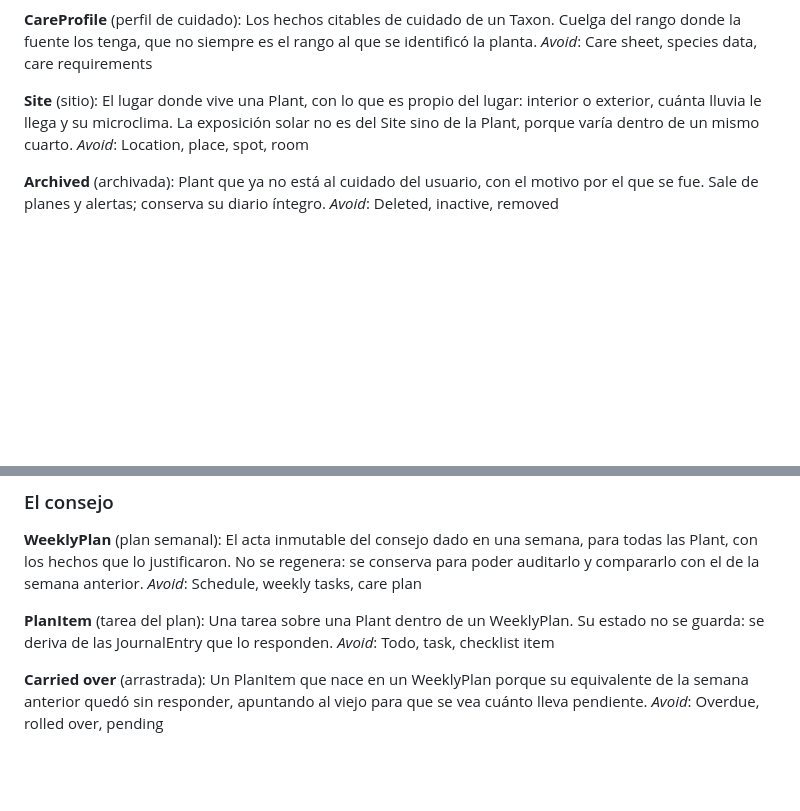
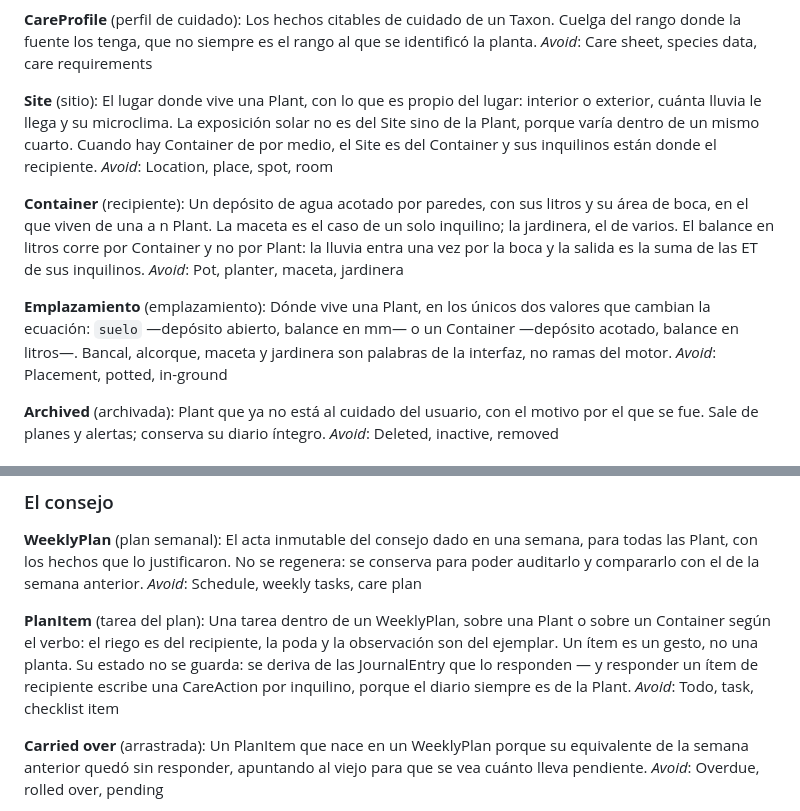
Before and after one commit to Joosle/Plantas, a Markdown page: CONTEXT.md, 2 parts joined by grey strips. Drawn GitHub-style; blank space fills up the shorter version.

```diff
--- a/CONTEXT.md
+++ b/CONTEXT.md
@@ -25,8 +25,16 @@ Los hechos citables de cuidado de un Taxon. Cuelga del rango donde la fuente los
 _Avoid_: Care sheet, species data, care requirements
 
 **Site** (sitio):
-El lugar donde vive una Plant, con lo que es propio del lugar: interior o exterior, cuánta lluvia le llega y su microclima. La exposición solar no es del Site sino de la Plant, porque varía dentro de un mismo cuarto.
+El lugar donde vive una Plant, con lo que es propio del lugar: interior o exterior, cuánta lluvia le llega y su microclima. La exposición solar no es del Site sino de la Plant, porque varía dentro de un mismo cuarto. Cuando hay Container de por medio, el Site es del Container y sus inquilinos están donde el recipiente.
 _Avoid_: Location, place, spot, room
+
+**Container** (recipiente):
+Un depósito de agua acotado por paredes, con sus litros y su área de boca, en el que viven de una a n Plant. La maceta es el caso de un solo inquilino; la jardinera, el de varios. El balance en litros corre por Container y no por Plant: la lluvia entra una vez por la boca y la salida es la suma de las ET de sus inquilinos.
+_Avoid_: Pot, planter, maceta, jardinera
+
+**Emplazamiento** (emplazamiento):
+Dónde vive una Plant, en los únicos dos valores que cambian la ecuación: `suelo` —depósito abierto, balance en mm— o un Container —depósito acotado, balance en litros—. Bancal, alcorque, maceta y jardinera son palabras de la interfaz, no ramas del motor.
+_Avoid_: Placement, potted, in-ground
 
 **Archived** (archivada):
 Plant que ya no está al cuidado del usuario, con el motivo por el que se fue. Sale de planes y alertas; conserva su diario íntegro.
@@ -57,7 +65,7 @@ El acta inmutable del consejo dado en una semana, para todas las Plant, con los
 _Avoid_: Schedule, weekly tasks, care plan
 
 **PlanItem** (tarea del plan):
-Una tarea sobre una Plant dentro de un WeeklyPlan. Su estado no se guarda: se deriva de las JournalEntry que lo responden.
+Una tarea dentro de un WeeklyPlan, sobre una Plant o sobre un Container según el verbo: el riego es del recipiente, la poda y la observación son del ejemplar. Un ítem es un gesto, no una planta. Su estado no se guarda: se deriva de las JournalEntry que lo responden — y responder un ítem de recipiente escribe una CareAction por inquilino, porque el diario siempre es de la Plant.
 _Avoid_: Todo, task, checklist item
 
 **Carried over** (arrastrada):
```
Also changed, not shown: docs/adr/0009-el-deposito-acotado-es-una-entidad-con-inquilinos.md (added, +146 -0 lines).
